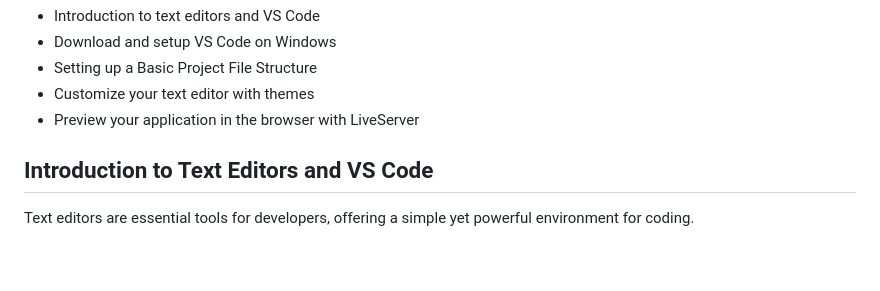
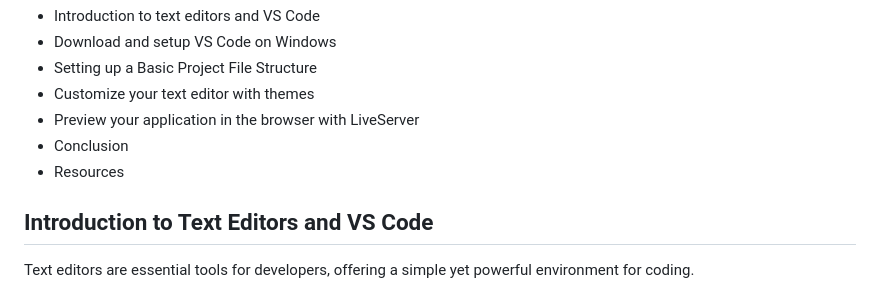
Before and after one commit to MDJ-App-Developer-Academy/the-curriculum-, a Markdown page: web-applications-101/1-1-how-to-setup-a-simple-developer-environment-part-1.md, the part around the change. Rendered like a GitHub page; blank space fills up the shorter version.

```diff
--- a/web-applications-101/1-1-how-to-setup-a-simple-developer-environment-part-1.md
+++ b/web-applications-101/1-1-how-to-setup-a-simple-developer-environment-part-1.md
@@ -22,6 +22,8 @@ In this module, students will learn the basics of setting up a simple developer
 - Setting up a Basic Project File Structure
 - Customize your text editor with themes
 - Preview your application in the browser with LiveServer
+- Conclusion
+- Resources
 
 ## Introduction to Text Editors and VS Code
 
```
Also changed, not shown: web-applications-101/1-2-how-to-setup-a-simple-developer-environment-part-2.md (added, +88 -0 lines), web-applications-101/1-3-introduction-to-html-and-css.md (renamed from web-applications-101/1-2-introduction-to-html-and-css.md).
